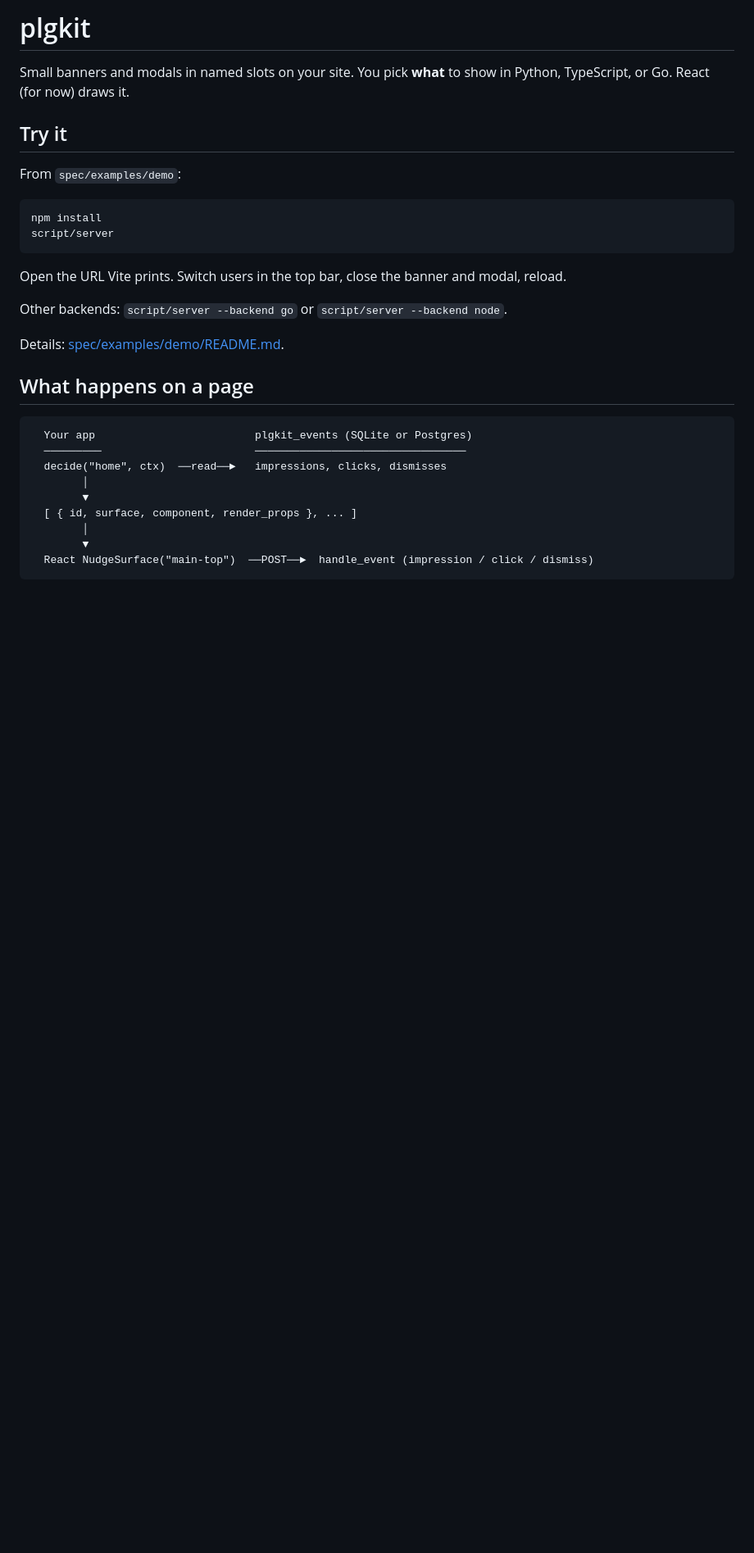
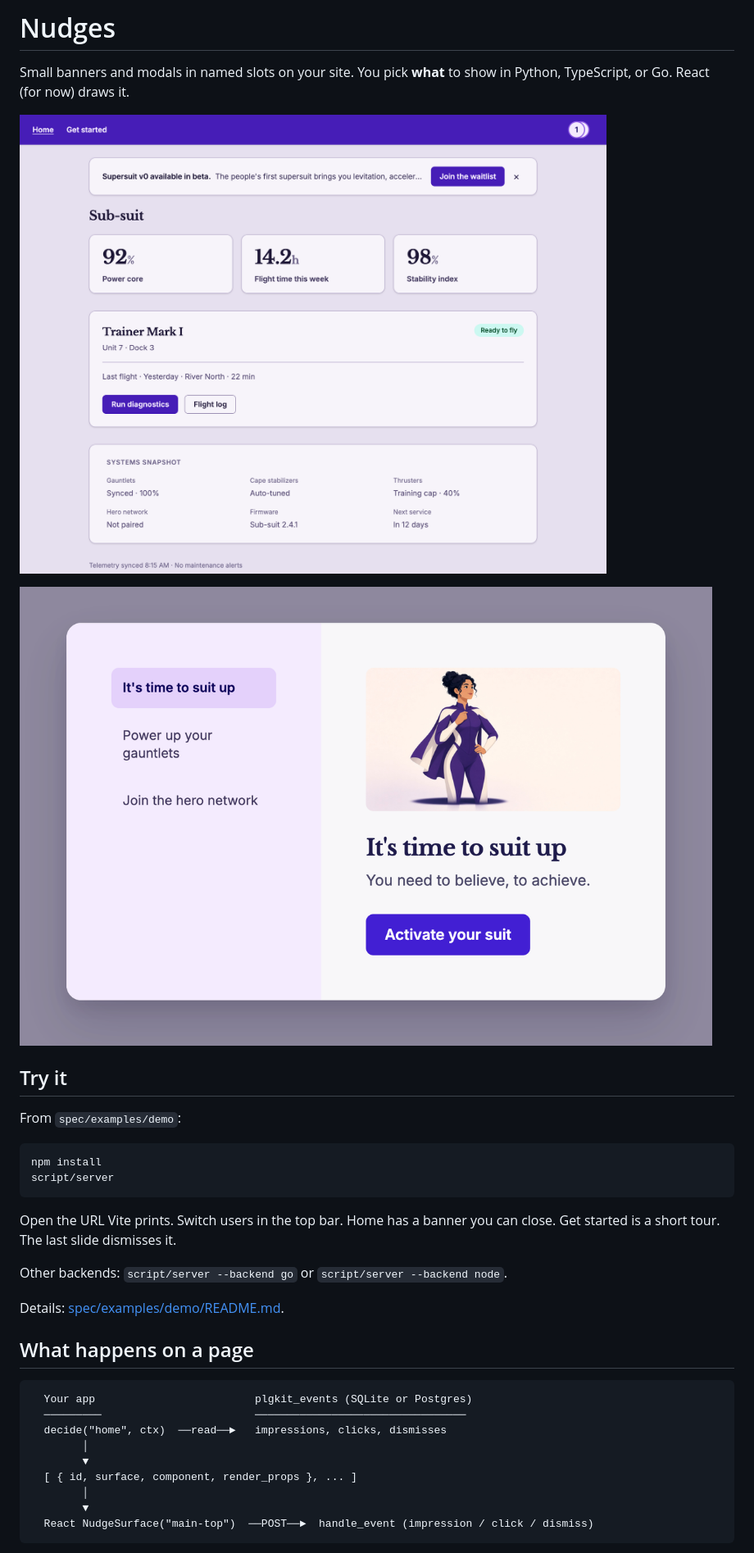
Before and after one commit to plgkit/nudges, a Markdown page: README.md, the part around one of its changes. Shown at 82% size. Drawn GitHub-style; pictures changed too: docs/home.png (added), docs/tour.png (added); blank space fills up the shorter version.

````diff
--- a/README.md
+++ b/README.md
@@ -1,6 +1,10 @@
-# plgkit
+# Nudges
 
 Small banners and modals in named slots on your site. You pick **what** to show in Python, TypeScript, or Go. React (for now) draws it.
+
+![Home page with a dismissible banner above the sub-suit dashboard](docs/home.png)
+
+![Get started tour: one slide at a time, with the others listed on the left](docs/tour.png)
 
 ## Try it
 
@@ -11,7 +15,7 @@ npm install
 script/server
 ```
 
-Open the URL Vite prints. Switch users in the top bar, close the banner and modal, reload.
+Open the URL Vite prints. Switch users in the top bar. Home has a banner you can close. Get started is a short tour. The last slide dismisses it.
 
 Other backends: `script/server --backend go` or `script/server --backend node`.
 
````
Also changed, not shown: other parts of README.md (+35 -4 lines), spec/renderers.md (+1 -1 lines), 6 other files.
